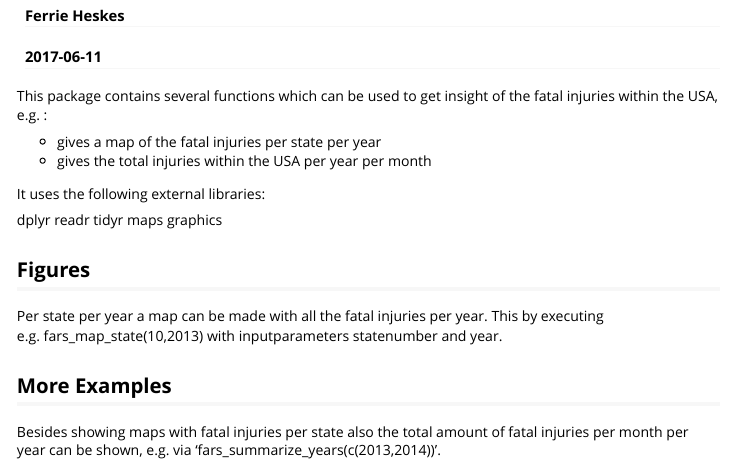
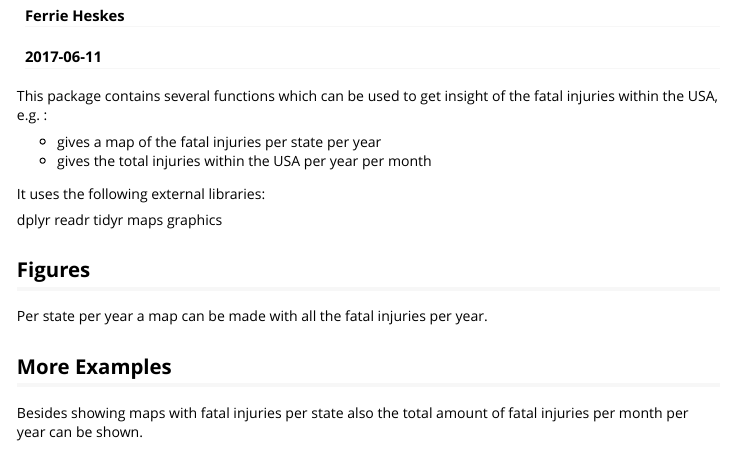
Before and after one commit to FerrieHeskes/Deel3-week2, an R Markdown document (vignettes/Deel3-week2.Rmd): the page in a window 1100 px wide, from 70 px down. Rendered offline with R 4.5, knitr and Pandoc, with nearby package versions.

Commit message:
Again all kind of changes to get the errors out

```diff
--- a/vignettes/Deel3-week2.Rmd
+++ b/vignettes/Deel3-week2.Rmd
@@ -24,8 +24,8 @@ graphics
 
 ## Figures
 
-Per state per year a map can be made with all the fatal injuries per year. This by executing e.g. fars_map_state(10,2013) with inputparameters statenumber and year.
+Per state per year a map can be made with all the fatal injuries per year.
 
 ## More Examples
 
-Besides showing maps with fatal injuries per state also the total amount of fatal injuries per month per year can be shown, e.g. via 'fars_summarize_years(c(2013,2014))'.
+Besides showing maps with fatal injuries per state also the total amount of fatal injuries per month per year can be shown.
```
Also changed, not shown: R/fars_functions.R (+14 -5 lines), README.md, 5 other files.
